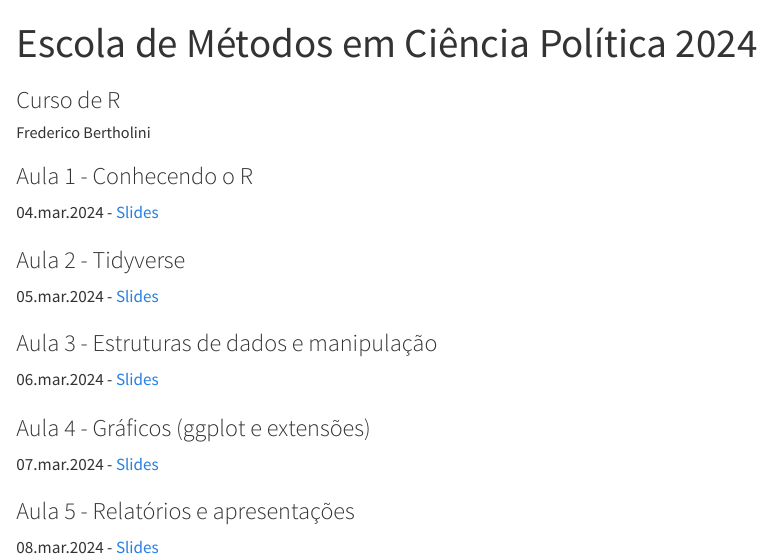
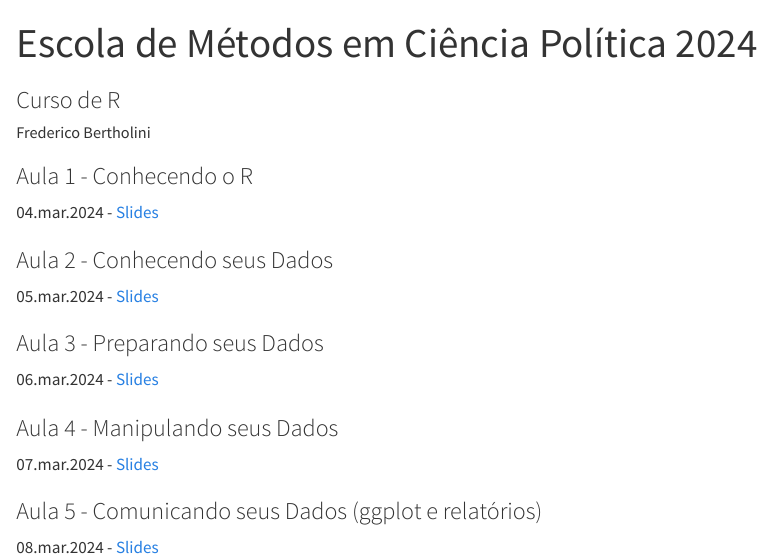
Before and after one commit to IPOL-UnB/emcp24, a Quarto document (index.qmd): the page in a window 1100 px wide, from its top. Rendered offline with R 4.5, knitr and Pandoc in place of Quarto, with nearby package versions.

Commit message:
Add files via upload

```diff
--- a/index.qmd
+++ b/index.qmd
@@ -5,6 +5,7 @@ author: "Frederico Bertholini"
 lang: pt-BR
 format:
   html:
+    self-contained: true
     theme: solar
     logo: logo.png
 ---
@@ -12,14 +13,14 @@ format:
 ### Aula 1  - Conhecendo o R
 04.mar.2024 - [Slides](https://ipol-unb.github.io/emcp24/aula1)
 
-### Aula 2 - Tidyverse
+### Aula 2 - Conhecendo seus Dados
 05.mar.2024 - [Slides](https://ipol-unb.github.io/emcp24/aula2)
 
-### Aula 3  - Estruturas de dados e manipulação
+### Aula 3  - Preparando seus Dados
 06.mar.2024 - [Slides](https://ipol-unb.github.io/emcp24/aula3)
 
-### Aula 4  - Gráficos (ggplot e extensões)
+### Aula 4  - Manipulando seus Dados
 07.mar.2024 - [Slides](https://ipol-unb.github.io/emcp24/aula4)
 
-### Aula 5  - Relatórios e apresentações
+### Aula 5  - Comunicando seus Dados (ggplot e relatórios)
 08.mar.2024 - [Slides](https://ipol-unb.github.io/emcp24/aula5)
```
Also changed, not shown: index.html.
